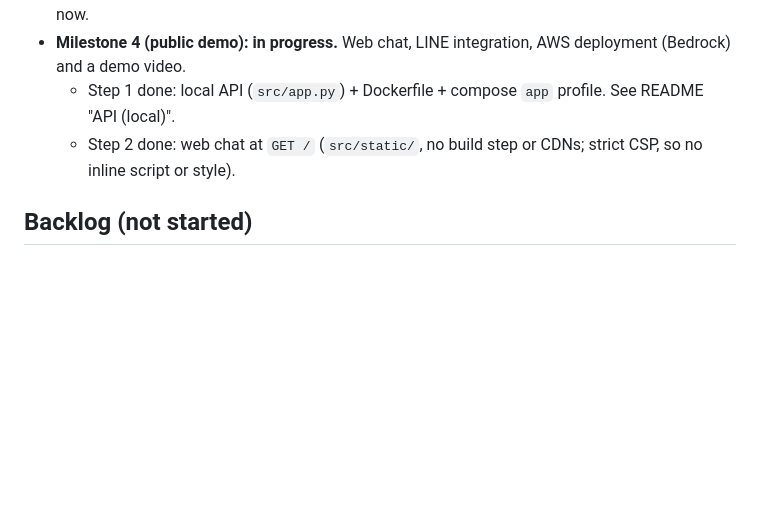
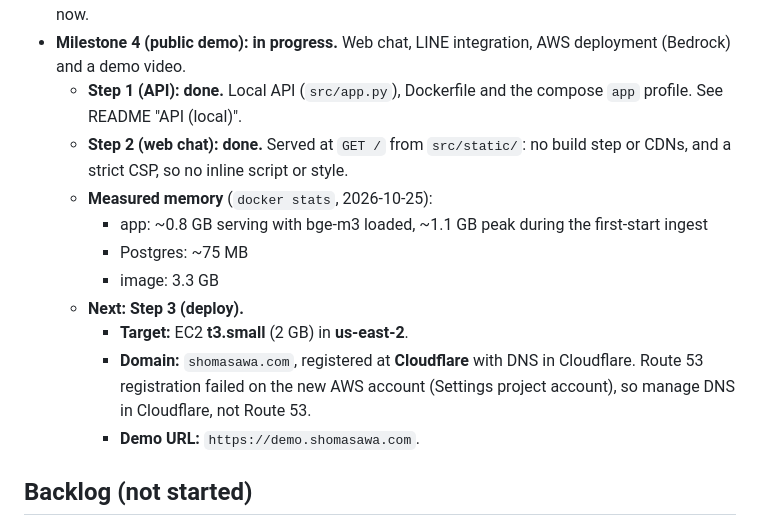
Before and after one commit to shomas383/frontdesk-ai, a Markdown page: CLAUDE.md, the part around the change. Drawn GitHub-style; blank space fills up the shorter version.

Commit message:
CLAUDE.md: M4 status (API + web chat done), measured memory, deploy target (t3.small us-east-2, demo.shomasawa.com via Cloudflare DNS)
Co-Authored-By: Claude Opus 5.5 <noreply@anthropic.com>

```diff
--- a/CLAUDE.md
+++ b/CLAUDE.md
@@ -20,8 +20,16 @@ A Japanese AI front desk for small clinics (整体院・鍼灸院). It answers f
     - doc metadata in the context (`--doc-meta`)
 - **Milestone 3 (automatic LLM answer grader, calibrated against the hand labels): planned, deferred** so the public demo can come first. The milestone number is intentionally skipped for now.
 - **Milestone 4 (public demo): in progress.** Web chat, LINE integration, AWS deployment (Bedrock) and a demo video.
-  - Step 1 done: local API (`src/app.py`) + Dockerfile + compose `app` profile. See README "API (local)".
-  - Step 2 done: web chat at `GET /` (`src/static/`, no build step or CDNs; strict CSP, so no inline script or style).
+  - **Step 1 (API): done.** Local API (`src/app.py`), Dockerfile and the compose `app` profile. See README "API (local)".
+  - **Step 2 (web chat): done.** Served at `GET /` from `src/static/`: no build step or CDNs, and a strict CSP, so no inline script or style.
+  - **Measured memory** (`docker stats`, 2026-10-25):
+    - app: ~0.8 GB serving with bge-m3 loaded, ~1.1 GB peak during the first-start ingest
+    - Postgres: ~75 MB
+    - image: 3.3 GB
+  - **Next: Step 3 (deploy).**
+    - **Target:** EC2 **t3.small** (2 GB) in **us-east-2**.
+    - **Domain:** `shomasawa.com`, registered at **Cloudflare** with DNS in Cloudflare. Route 53 registration failed on the new AWS account (Settings project account), so manage DNS in Cloudflare, not Route 53.
+    - **Demo URL:** `https://demo.shomasawa.com`.
 
 ## Backlog (not started)
 - **Unneeded staff follow-up:** answers that the official docs fully cover sometimes still add 「スタッフが確認のうえご案内」, which makes a correct answer sound uncertain. Example: 6,600円→7,150円, with `behavior` still `answer`.
```
